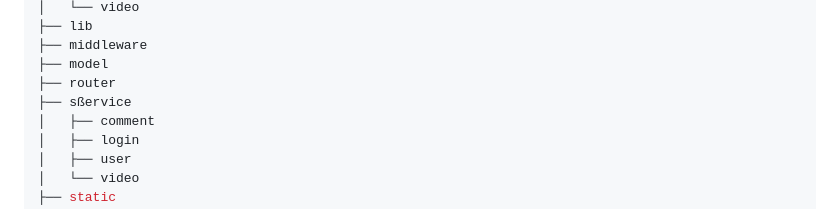
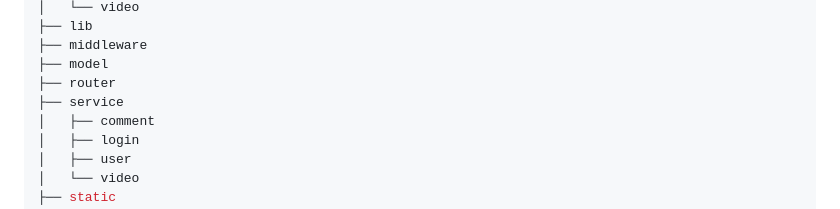
Before and after one commit to Tereaslle/concise_douyin, a Markdown page: README.md, the part around the change. Drawn GitHub-style.

```diff
--- a/README.md
+++ b/README.md
@@ -28,7 +28,7 @@ concise_douyin
 ├── middleware
 ├── model
 ├── router
-├── sßervice
+├── service
 │   ├── comment
 │   ├── login
 │   ├── user
```
